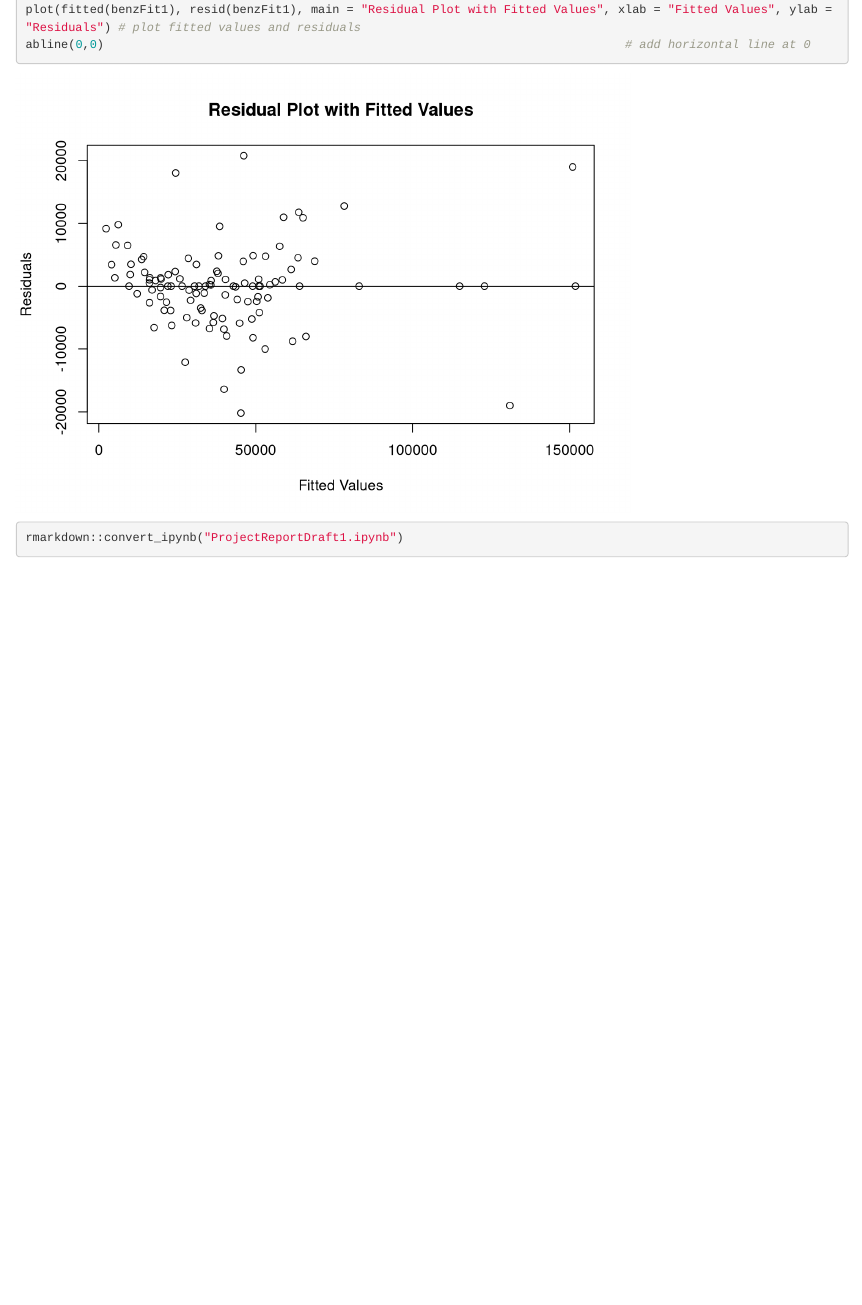
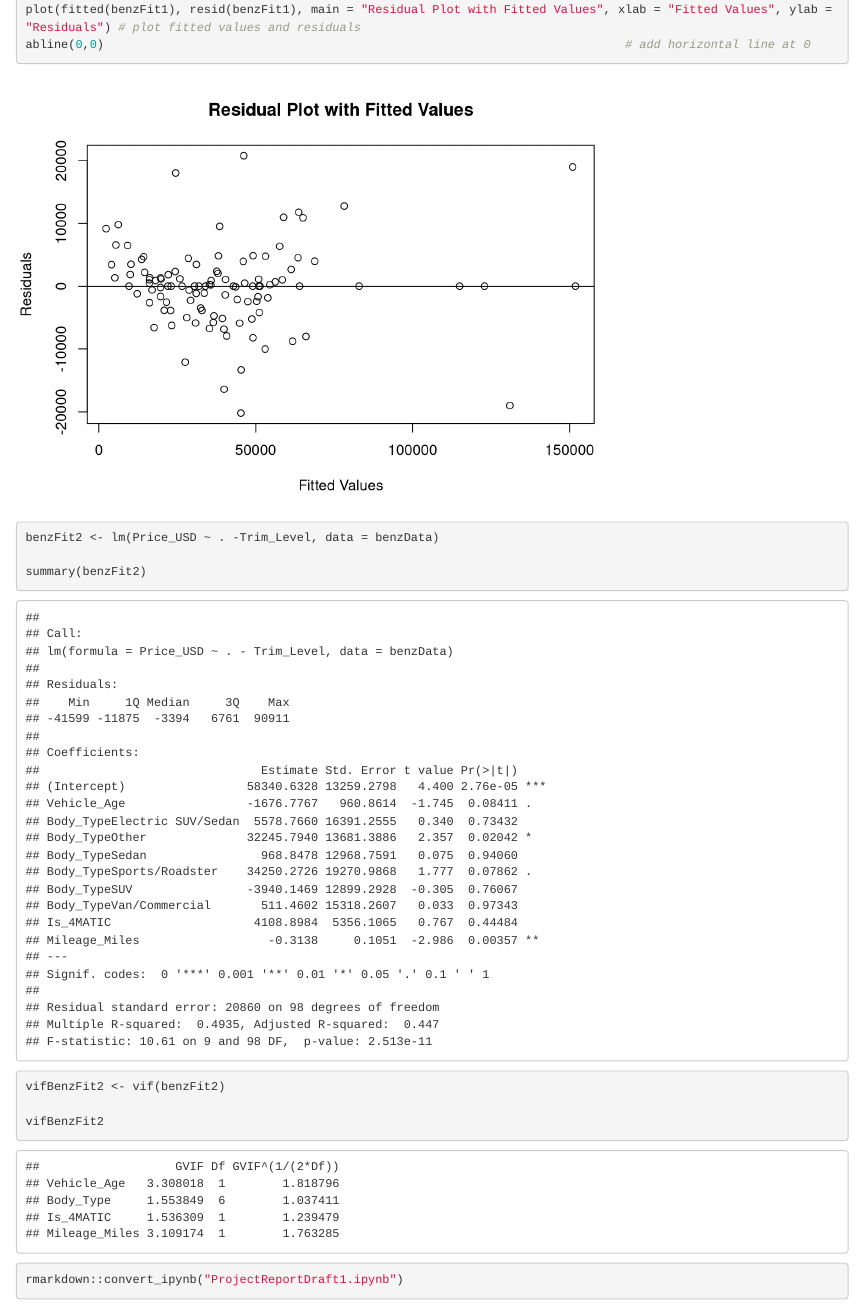
Before and after one commit to wilkmzhou/STAT306_PROJECT_REPORT_2026, an R Markdown document (ProjectReportDraft1.Rmd): the page in a window 1100 px wide, from 6110 px down. Rendered offline with R 4.5, knitr and Pandoc, with nearby package versions; some code elsewhere in the file could not run offline.

````diff
--- a/ProjectReportDraft1.Rmd
+++ b/ProjectReportDraft1.Rmd
@@ -107,6 +107,18 @@
 ```
 
 ```{r}
+benzFit2 <- lm(Price_USD ~ . -Trim_Level, data = benzData)
+
+summary(benzFit2)
+```
+
+```{r}
+vifBenzFit2 <- vif(benzFit2)
+
+vifBenzFit2
+```
+
+```{r}
 rmarkdown::convert_ipynb("ProjectReportDraft1.ipynb")
 ```
 
````
Also changed, not shown: ProjectReportDraft1.R (+12 -0 lines), 1 other file.
